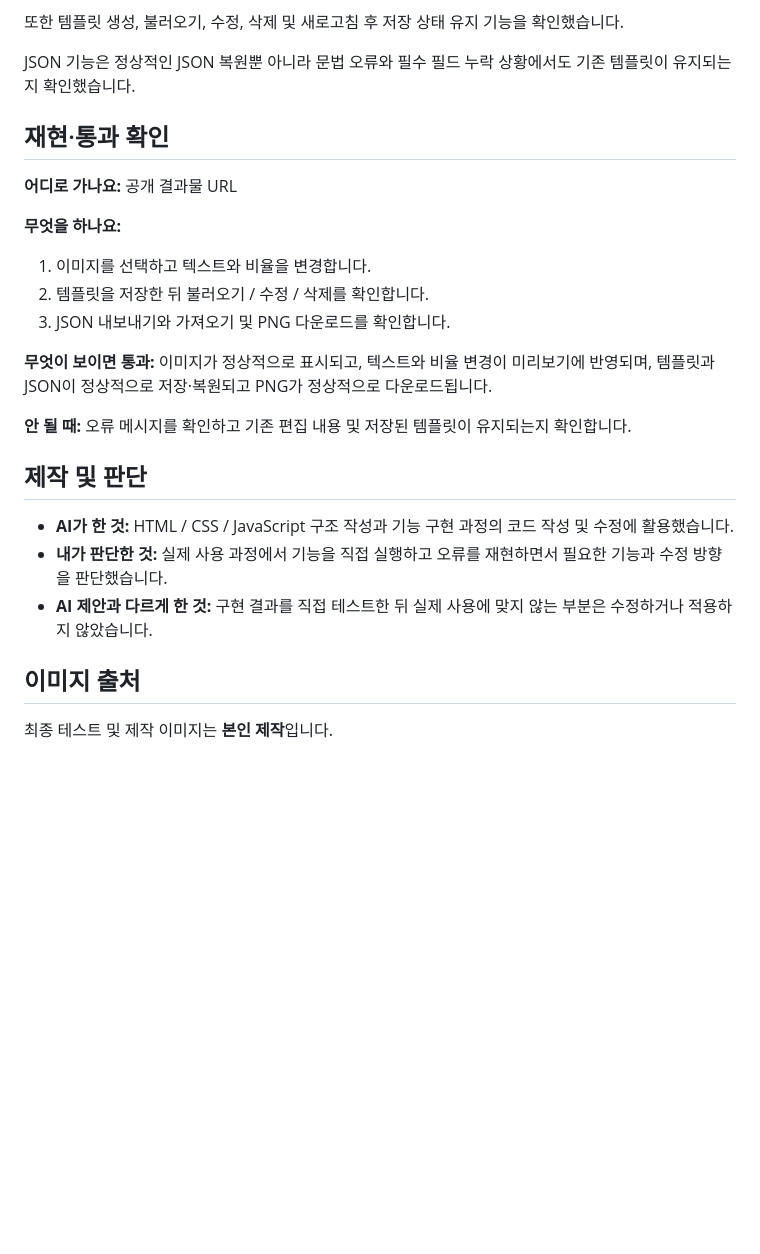
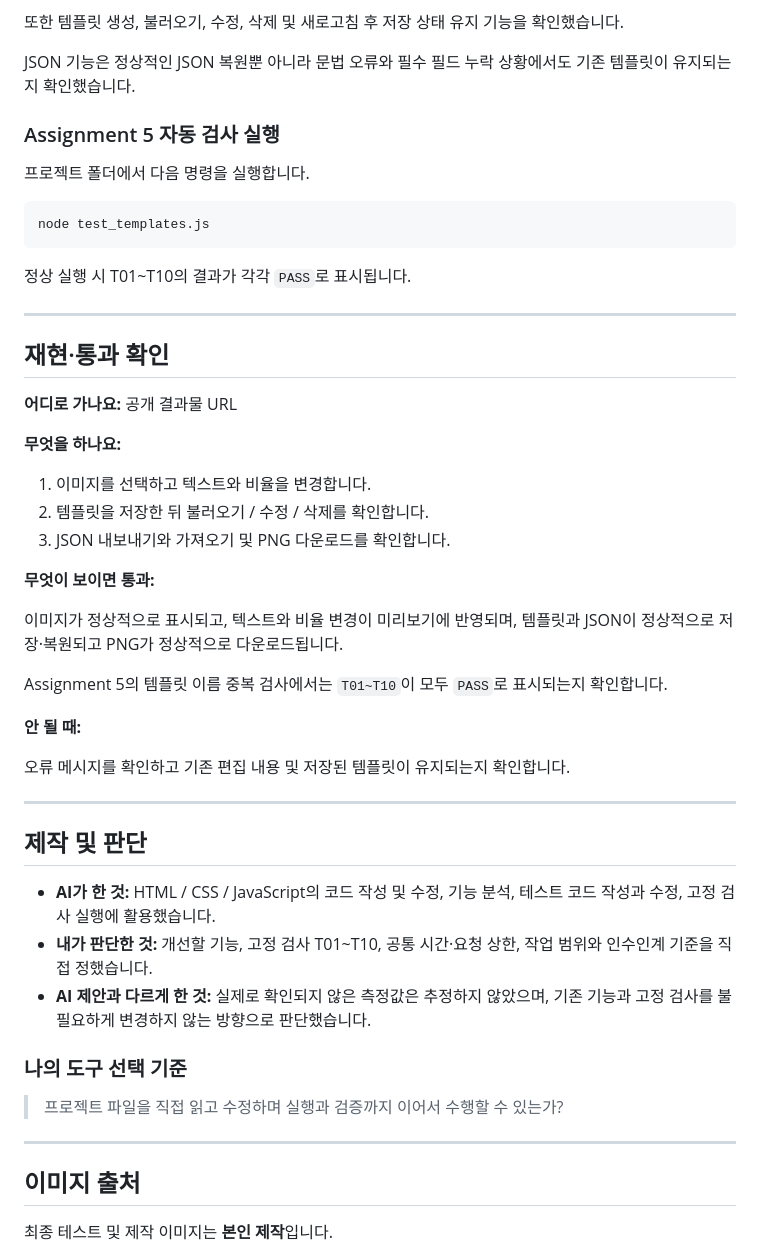
Before and after one commit to mingming-01/card-studio, a Markdown page: README.md, the part around one of its changes. Rendered like a GitHub page; blank space fills up the shorter version.

````diff
--- a/README.md
+++ b/README.md
@@ -60,6 +174,18 @@
 
 JSON 기능은 정상적인 JSON 복원뿐 아니라 문법 오류와 필수 필드 누락 상황에서도 기존 템플릿이 유지되는지 확인했습니다.
 
+### Assignment 5 자동 검사 실행
+
+프로젝트 폴더에서 다음 명령을 실행합니다.
+
+```bash
+node test_templates.js
+```
+
+정상 실행 시 T01~T10의 결과가 각각 `PASS`로 표시됩니다.
+
+---
+
 ## 재현·통과 확인
 
 **어디로 가나요:** 공개 결과물 URL
@@ -71,16 +197,28 @@ JSON 기능은 정상적인 JSON 복원뿐 아니라 문법 오류와 필수 필
 3. JSON 내보내기와 가져오기 및 PNG 다운로드를 확인합니다.
 
 **무엇이 보이면 통과:**
+
 이미지가 정상적으로 표시되고, 텍스트와 비율 변경이 미리보기에 반영되며, 템플릿과 JSON이 정상적으로 저장·복원되고 PNG가 정상적으로 다운로드됩니다.
 
+Assignment 5의 템플릿 이름 중복 검사에서는 `T01~T10`이 모두 `PASS`로 표시되는지 확인합니다.
+
 **안 될 때:**
+
 오류 메시지를 확인하고 기존 편집 내용 및 저장된 템플릿이 유지되는지 확인합니다.
+
+---
 
 ## 제작 및 판단
 
-* **AI가 한 것:** HTML / CSS / JavaScript 구조 작성과 기능 구현 과정의 코드 작성 및 수정에 활용했습니다.
-* **내가 판단한 것:** 실제 사용 과정에서 기능을 직접 실행하고 오류를 재현하면서 필요한 기능과 수정 방향을 판단했습니다.
-* **AI 제안과 다르게 한 것:** 구현 결과를 직접 테스트한 뒤 실제 사용에 맞지 않는 부분은 수정하거나 적용하지 않았습니다.
+* **AI가 한 것:** HTML / CSS / JavaScript의 코드 작성 및 수정, 기능 분석, 테스트 코드 작성과 수정, 고정 검사 실행에 활용했습니다.
+* **내가 판단한 것:** 개선할 기능, 고정 검사 T01~T10, 공통 시간·요청 상한, 작업 범위와 인수인계 기준을 직접 정했습니다.
+* **AI 제안과 다르게 한 것:** 실제로 확인되지 않은 측정값은 추정하지 않았으며, 기존 기능과 고정 검사를 불필요하게 변경하지 않는 방향으로 판단했습니다.
+
+### 나의 도구 선택 기준
+
+> 프로젝트 파일을 직접 읽고 수정하며 실행과 검증까지 이어서 수행할 수 있는가?
+
+---
 
 ## 이미지 출처
 
````
Also changed, not shown: other parts of README.md (+118 -0 lines).
